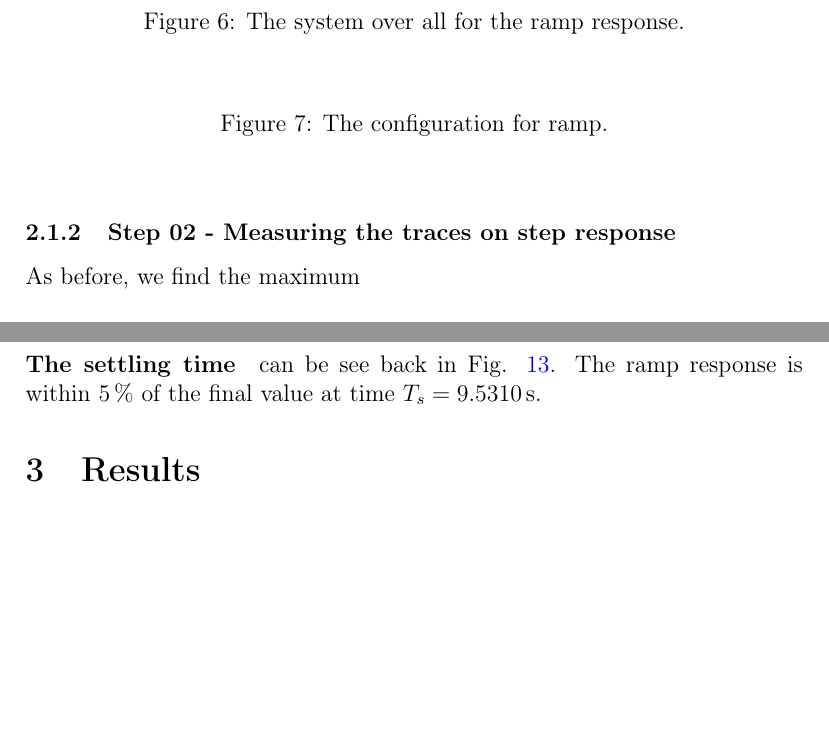
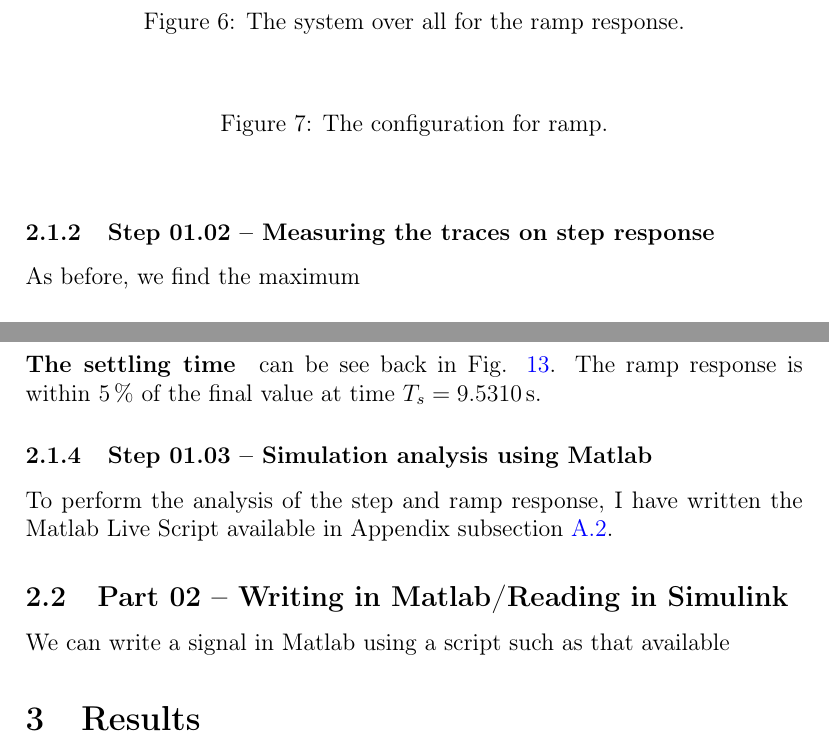
Before and after one commit to lduran2/ece3413-classical_control_systems, a LaTeX document (lab04-analysis_of_lti_systems/src/docs/main.tex): two parts of pages 7 and 15 of 18 before the commit and two parts of pages 7 and 15 of 19 after it, joined at a grey line, cut so that both start at the same text, the shorter picture padded with empty space. Compiled offline with pdfLaTeX.

Commit message:
[lab04] doc simulation analysis

```diff
--- a/lab04-analysis_of_lti_systems/src/docs/main.tex
+++ b/lab04-analysis_of_lti_systems/src/docs/main.tex
@@ -157,7 +157,7 @@ with the ramp parameters in \ref{fig:ramp response model parameters}.
     \label{fig:ramp response model parameters}
 \end{figure}
 
-\subsubsection{Step 02 - Measuring the traces on step response}
+\subsubsection{Step 01.02 -- Measuring the traces on step response}
 
 As before, we find the maximum
 
@@ -282,6 +282,15 @@ that is $T_r = \SI{9.0585}\second - \SI{1.507}\second = \SI{7.5515}\second.
 \paragraph{The settling time} can be see back in Fig. \ref{fig:ramp - measuring peak}.
 The ramp response is within $\SI5\percent$ of the final value at time $T_s = \SI{9.5310}\second$.
 
+\subsubsection{Step 01.03 -- Simulation analysis using Matlab}
+
+To perform the analysis of the step and ramp response,
+I have written the Matlab Live Script available in Appendix subsection \ref{sap:simulation analysis mlx}.
+
+\subsection{Part 02 -- Writing in Matlab/Reading in Simulink}
+
+We can write a signal in Matlab using a script such as that available
+
 \section{Results}
 
 \hr
```
Also changed, not shown: lab04-analysis_of_lti_systems/src/docs/lab03-01 translational mechanical system fbd-A size.pdf (deleted), lab04-analysis_of_lti_systems/src/docs/main.tex (10 more changed lines), 1 other file.
